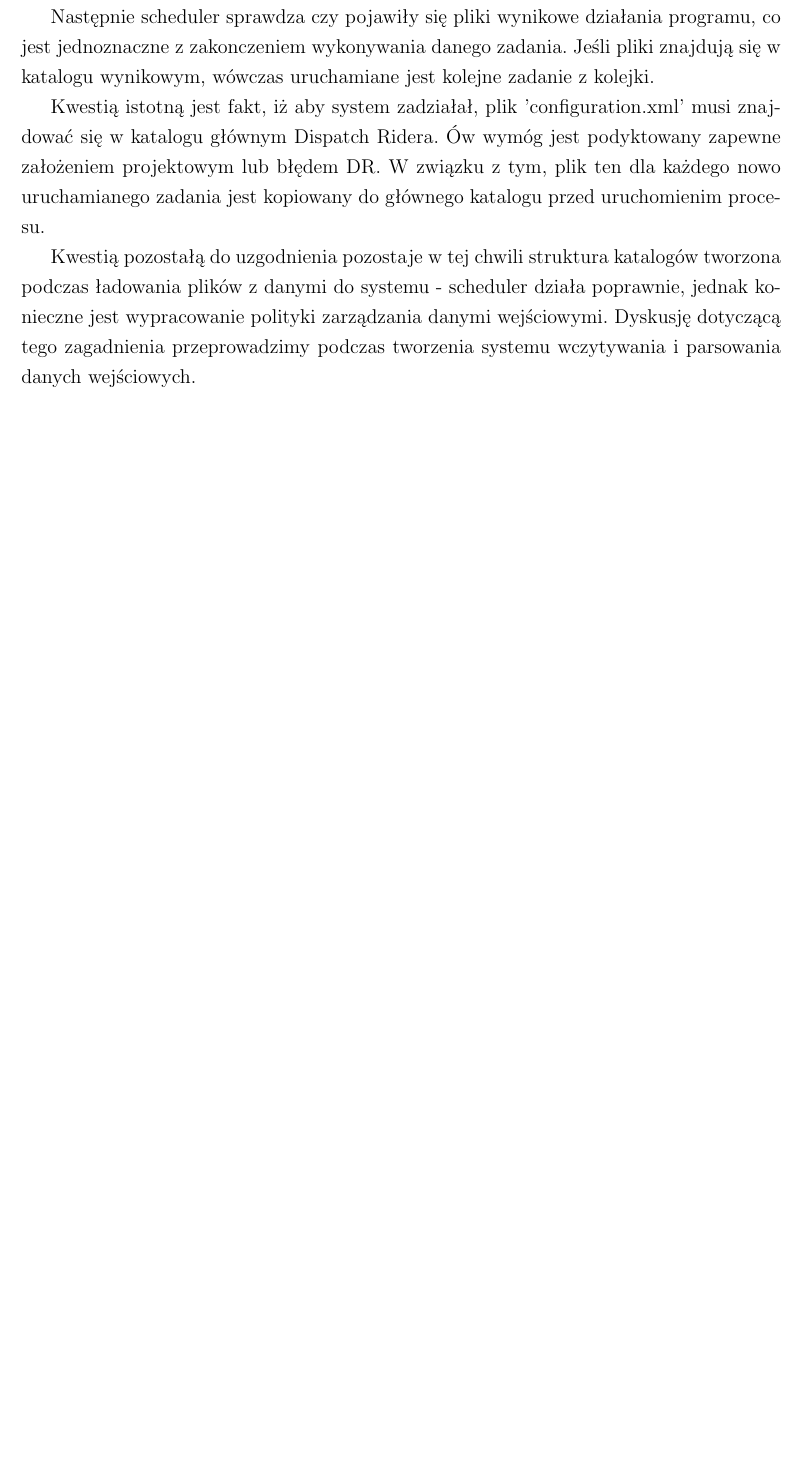
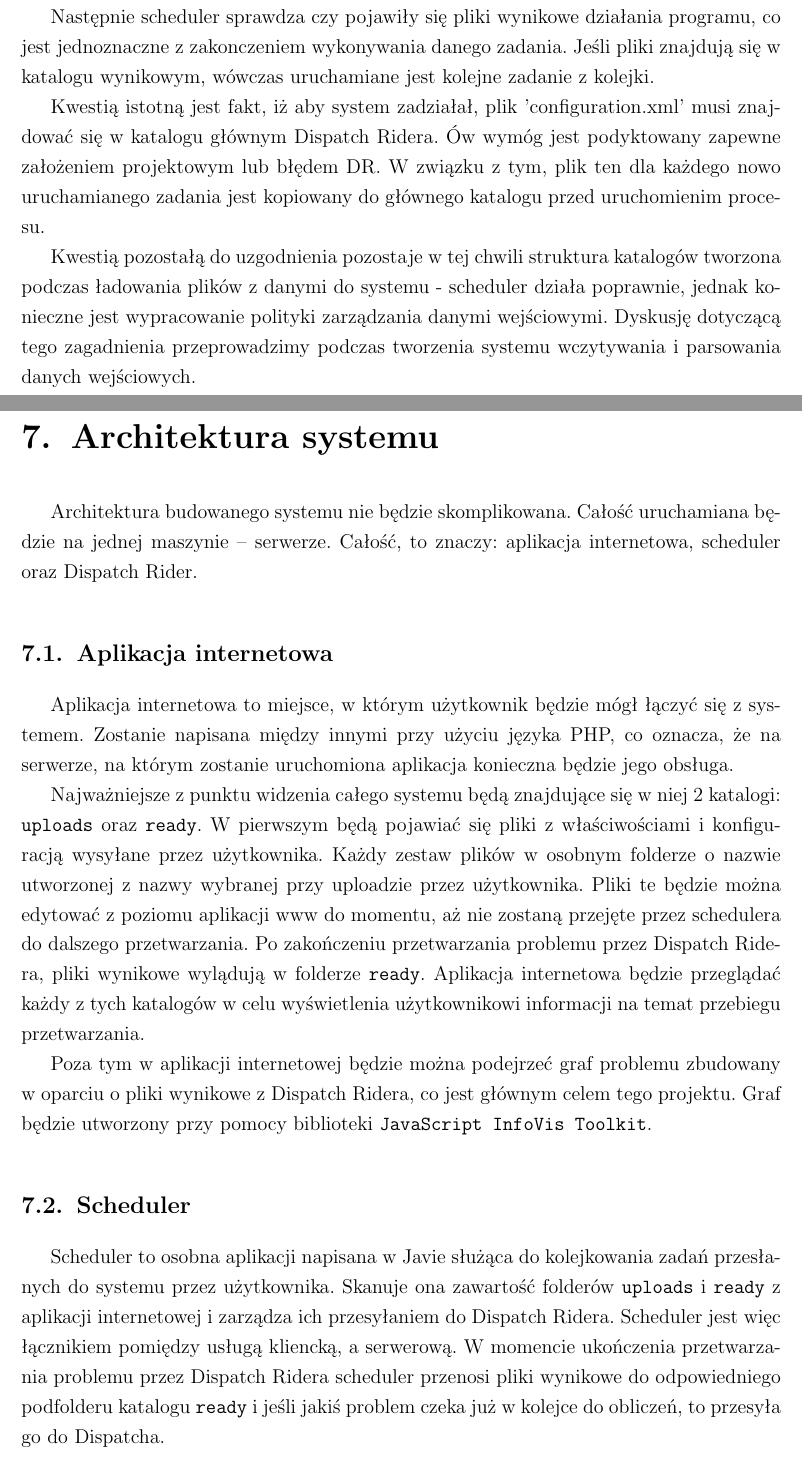
Before and after one commit to darekmydlarz/IO-Web, a LaTeX document (dokumentacja/index.tex, which reads dokumentacja/architektura.tex): part of page 19 of 20 before the commit and two parts of pages 19 and 20 of 22 after it, the two joined at a grey line, cut so that both start at the same text, the shorter picture padded with empty space. Compiled offline with pdfLaTeX.

Commit message:
System architecture described in documentation

```diff
--- /dev/null
+++ b/dokumentacja/architektura.tex
@@ -0,0 +1,28 @@
+\chapter{Architektura systemu}
+Architektura budowanego systemu nie będzie skomplikowana. Całość uruchamiana
+będzie na jednej maszynie -- serwerze. Całość, to znaczy: aplikacja internetowa, scheduler
+oraz Dispatch Rider.
+\section{Aplikacja internetowa}
+Aplikacja internetowa to miejsce, w którym użytkownik będzie mógł łączyć się z systemem.
+Zostanie napisana między innymi przy użyciu języka PHP, co oznacza, że na serwerze,
+na którym zostanie uruchomiona aplikacja konieczna będzie jego obsługa.
+
+Najważniejsze z punktu widzenia całego systemu będą znajdujące się w niej 2 katalogi: \texttt{uploads}
+oraz \texttt{ready}. W pierwszym będą pojawiać się pliki z właściwościami i konfiguracją wysyłane przez
+użytkownika. Każdy zestaw plików w osobnym folderze o nazwie utworzonej z nazwy wybranej przy uploadzie
+przez użytkownika. Pliki te będzie można edytować z poziomu aplikacji www do momentu, aż nie zostaną
+przejęte przez schedulera do dalszego przetwarzania. Po zakończeniu przetwarzania problemu przez Dispatch
+Ridera, pliki wynikowe wylądują w folderze \texttt{ready}. Aplikacja internetowa będzie przeglądać
+każdy z tych katalogów w celu wyświetlenia użytkownikowi informacji na temat przebiegu przetwarzania.
+
+Poza tym w aplikacji internetowej będzie można podejrzeć graf problemu zbudowany w oparciu o pliki
+wynikowe z Dispatch Ridera, co jest głównym celem tego projektu. Graf będzie utworzony przy pomocy
+biblioteki \texttt{JavaScript InfoVis Toolkit}.
+
+\section{Scheduler}
+Scheduler to osobna aplikacji napisana w Javie służąca do kolejkowania zadań przesłanych do systemu
+przez użytkownika. Skanuje ona zawartość folderów \texttt{uploads} i \texttt{ready} z aplikacji internetowej
+i zarządza ich przesyłaniem do Dispatch Ridera. Scheduler jest więc łącznikiem pomiędzy usługą kliencką,
+a serwerową. W momencie ukończenia przetwarzania problemu przez Dispatch Ridera scheduler przenosi pliki
+wynikowe do odpowiedniego podfolderu katalogu \texttt{ready} i jeśli jakiś problem czeka już w kolejce
+do obliczeń, to przesyła go do Dispatcha.
```
Also changed, not shown: dokumentacja/index.tex (+1 -0 lines), dokumentacja/podzial.tex (+1 -1 lines), dokumentacja/index.pdf, dokumentacja/architektura.tex (5 more changed lines).
